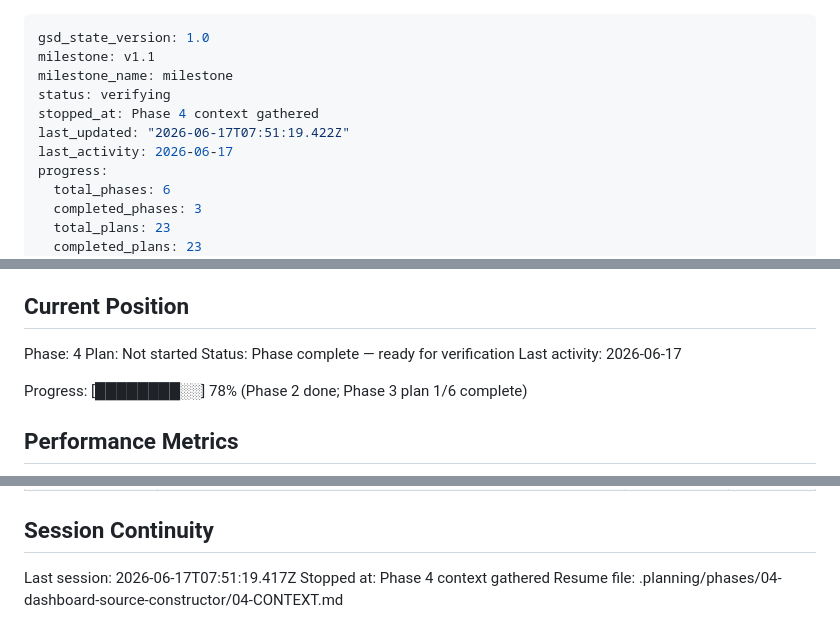
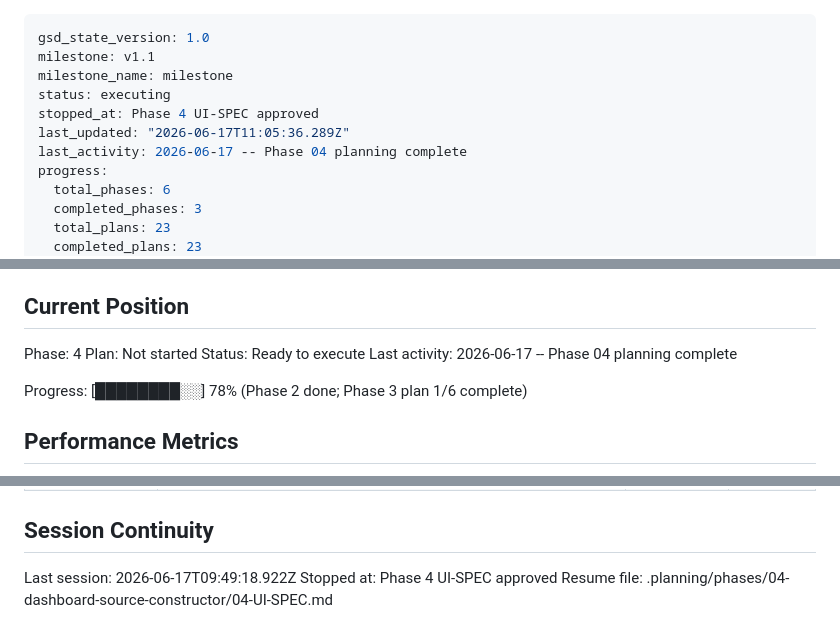
Before and after one commit to orif-ismailov/polymer-intelligence, a Markdown page: .planning/STATE.md, 3 parts joined by grey strips. GitHub-like rendering.

Commit message:
docs(04): finalize phase plan (state + roadmap annotations)

```diff
--- a/.planning/STATE.md
+++ b/.planning/STATE.md
@@ -2,10 +2,10 @@
 gsd_state_version: 1.0
 milestone: v1.1
 milestone_name: milestone
-status: verifying
-stopped_at: Phase 4 context gathered
-last_updated: "2026-06-17T07:51:19.422Z"
-last_activity: 2026-06-17
+status: executing
+stopped_at: Phase 4 UI-SPEC approved
+last_updated: "2026-06-17T11:05:36.289Z"
+last_activity: 2026-06-17 -- Phase 04 planning complete
 progress:
   total_phases: 6
   completed_phases: 3
@@ -27,8 +27,8 @@ See: .planning/PROJECT.md (updated 2026-06-13)
 
 Phase: 4
 Plan: Not started
-Status: Phase complete — ready for verification
-Last activity: 2026-06-17
+Status: Ready to execute
+Last activity: 2026-06-17 -- Phase 04 planning complete
 
 Progress: [████████░░] 78% (Phase 2 done; Phase 3 plan 1/6 complete)
 
@@ -173,6 +173,6 @@ Phase-2 international-loop requirements are a planned follow-up milestone, regis
 
 ## Session Continuity
 
-Last session: 2026-06-17T07:51:19.417Z
-Stopped at: Phase 4 context gathered
-Resume file: .planning/phases/04-dashboard-source-constructor/04-CONTEXT.md
+Last session: 2026-06-17T09:49:18.922Z
+Stopped at: Phase 4 UI-SPEC approved
+Resume file: .planning/phases/04-dashboard-source-constructor/04-UI-SPEC.md
```
